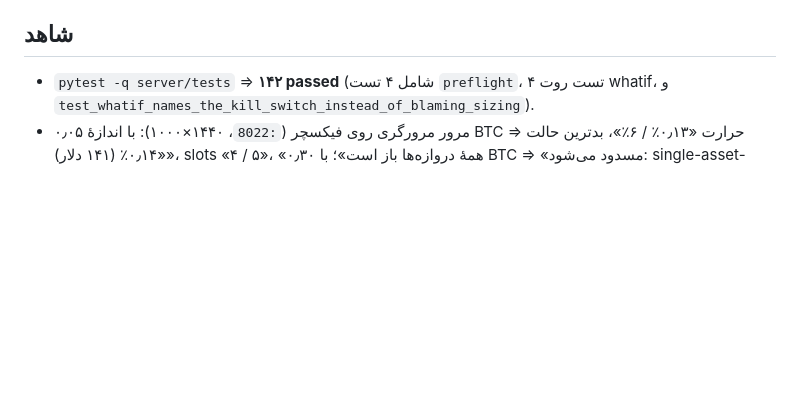
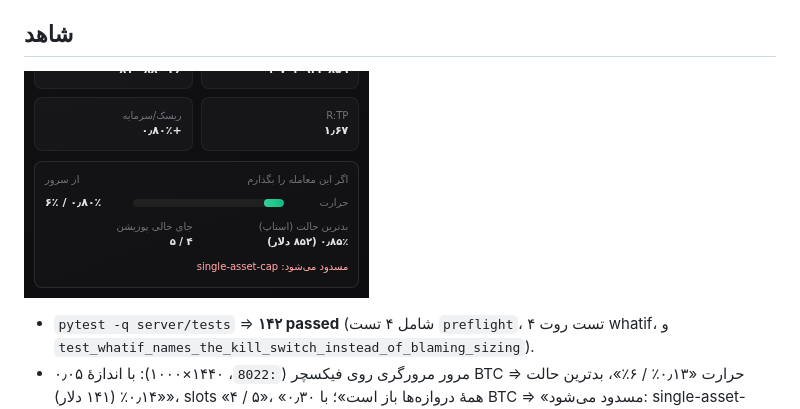
Before and after one commit to iman-taheri59/nobi, a Markdown page: docs/reviews/2026-10-20-whatif-preflight-fa.md, the part around the change. Rendered like a GitHub page; pictures changed too: docs/reviews/whatif-box.png (added); blank space fills up the shorter version.

Commit message:
docs: screenshot of the what-if card in the desk ticket

```diff
--- a/docs/reviews/2026-10-20-whatif-preflight-fa.md
+++ b/docs/reviews/2026-10-20-whatif-preflight-fa.md
@@ -52,6 +52,8 @@
 
 ## شاهد
 
+![کارت «اگر این معامله را بگذارم» با اندازهٔ ۰٫۳۰ BTC](whatif-box.png)
+
 - `pytest -q server/tests` ⇒ **۱۴۲ passed** (شامل ۴ تست `preflight`، ۴ تست روت
   whatif، و `test_whatif_names_the_kill_switch_instead_of_blaming_sizing`).
 - مرور مرورگری روی فیکسچر (`:8022`، ۱۴۴۰×۱۰۰۰): با اندازهٔ ۰٫۰۵ BTC ⇒
```
